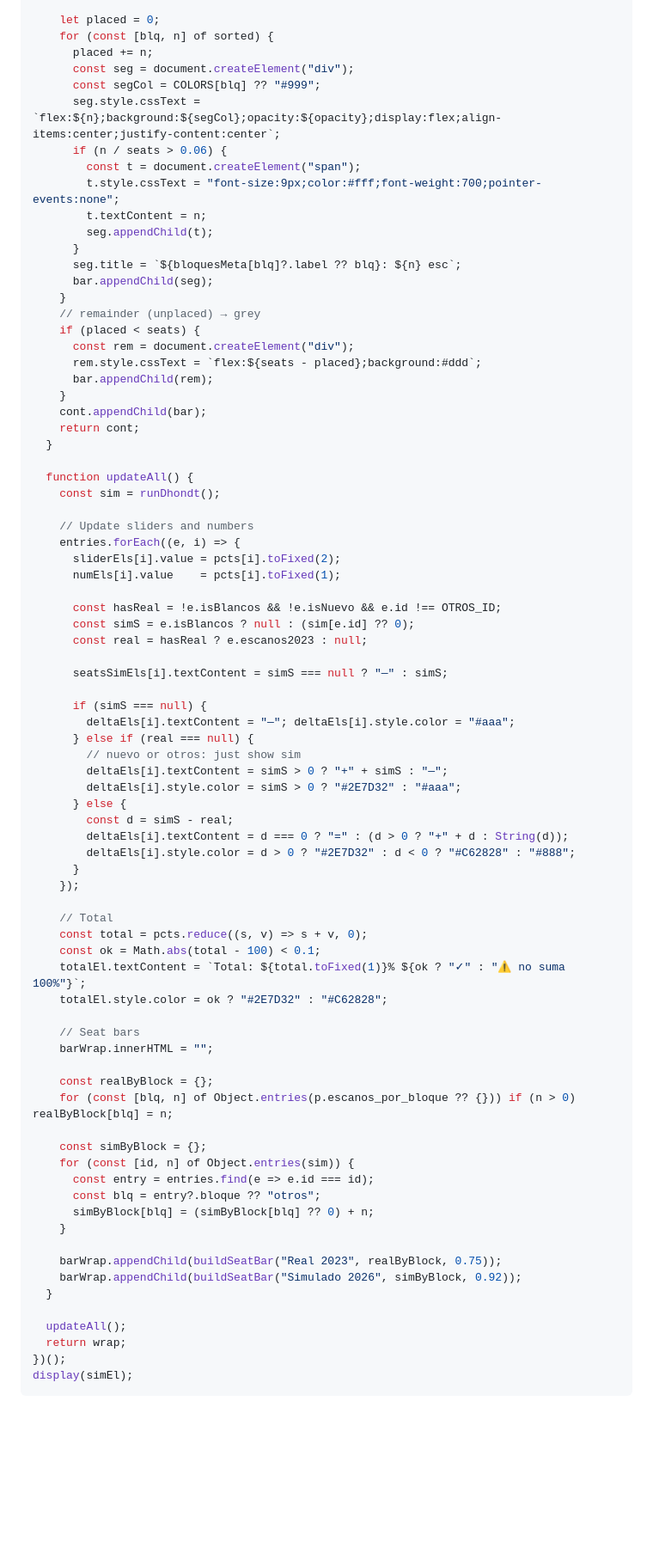
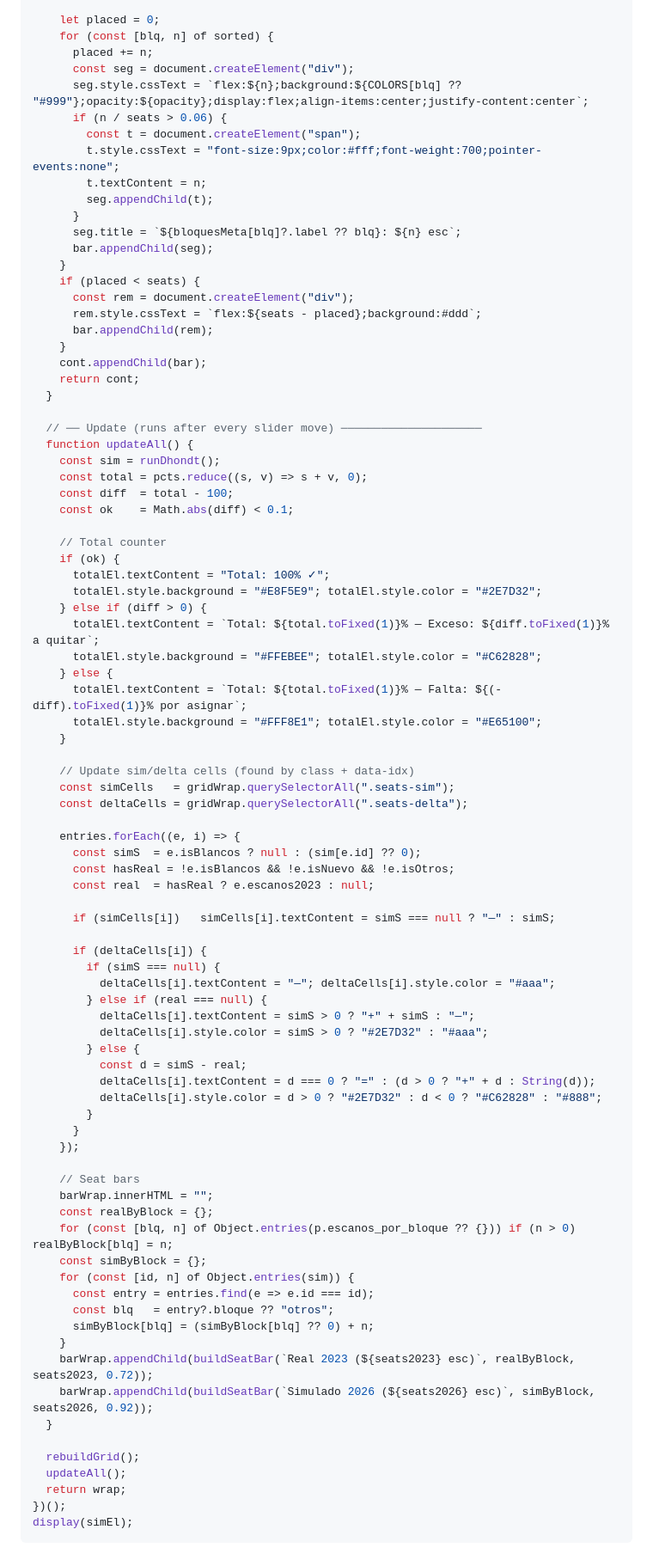
Before and after one commit to parrafernandezrodrigo-max/mapa_electoral_spain, a Markdown page: frontend/src/pronostico.md, the part around one of its changes. Shown at 86% size. Rendered like a GitHub page; blank space fills up the shorter version.

```diff
--- a/frontend/src/pronostico.md
+++ b/frontend/src/pronostico.md
@@ -276,8 +303,7 @@ const simEl = (() => {
     for (const [blq, n] of sorted) {
       placed += n;
       const seg = document.createElement("div");
-      const segCol = COLORS[blq] ?? "#999";
-      seg.style.cssText = `flex:${n};background:${segCol};opacity:${opacity};display:flex;align-items:center;justify-content:center`;
+      seg.style.cssText = `flex:${n};background:${COLORS[blq] ?? "#999"};opacity:${opacity};display:flex;align-items:center;justify-content:center`;
       if (n / seats > 0.06) {
         const t = document.createElement("span");
         t.style.cssText = "font-size:9px;color:#fff;font-weight:700;pointer-events:none";
@@ -287,7 +313,6 @@ const simEl = (() => {
       seg.title = `${bloquesMeta[blq]?.label ?? blq}: ${n} esc`;
       bar.appendChild(seg);
     }
-    // remainder (unplaced) → grey
     if (placed < seats) {
       const rem = document.createElement("div");
       rem.style.cssText = `flex:${seats - placed};background:#ddd`;
@@ -297,56 +322,65 @@ const simEl = (() => {
     return cont;
   }
 
+  // ── Update (runs after every slider move) ─────────────────────
   function updateAll() {
     const sim = runDhondt();
+    const total = pcts.reduce((s, v) => s + v, 0);
+    const diff  = total - 100;
+    const ok    = Math.abs(diff) < 0.1;
 
-    // Update sliders and numbers
+    // Total counter
+    if (ok) {
+      totalEl.textContent = "Total: 100% ✓";
+      totalEl.style.background = "#E8F5E9"; totalEl.style.color = "#2E7D32";
+    } else if (diff > 0) {
+      totalEl.textContent = `Total: ${total.toFixed(1)}% — Exceso: ${diff.toFixed(1)}% a quitar`;
+      totalEl.style.background = "#FFEBEE"; totalEl.style.color = "#C62828";
+    } else {
+      totalEl.textContent = `Total: ${total.toFixed(1)}% — Falta: ${(-diff).toFixed(1)}% por asignar`;
+      totalEl.style.background = "#FFF8E1"; totalEl.style.color = "#E65100";
+    }
+
+    // Update sim/delta cells (found by class + data-idx)
+    const simCells   = gridWrap.querySelectorAll(".seats-sim");
+    const deltaCells = gridWrap.querySelectorAll(".seats-delta");
+
     entries.forEach((e, i) => {
-      sliderEls[i].value = pcts[i].toFixed(2);
-      numEls[i].value    = pcts[i].toFixed(1);
+      const simS  = e.isBlancos ? null : (sim[e.id] ?? 0);
+      const hasReal = !e.isBlancos && !e.isNuevo && !e.isOtros;
+      const real  = hasReal ? e.escanos2023 : null;
 
-      const hasReal = !e.isBlancos && !e.isNuevo && e.id !== OTROS_ID;
-      const simS = e.isBlancos ? null : (sim[e.id] ?? 0);
-      const real = hasReal ? e.escanos2023 : null;
+      if (simCells[i])   simCells[i].textContent = simS === null ? "—" : simS;
 
-      seatsSimEls[i].textContent = simS === null ? "—" : simS;
-
-      if (simS === null) {
-        deltaEls[i].textContent = "—"; deltaEls[i].style.color = "#aaa";
-      } else if (real === null) {
-        // nuevo or otros: just show sim
-        deltaEls[i].textContent = simS > 0 ? "+" + simS : "—";
-        deltaEls[i].style.color = simS > 0 ? "#2E7D32" : "#aaa";
-      } else {
-        const d = simS - real;
-        deltaEls[i].textContent = d === 0 ? "=" : (d > 0 ? "+" + d : String(d));
-        deltaEls[i].style.color = d > 0 ? "#2E7D32" : d < 0 ? "#C62828" : "#888";
+      if (deltaCells[i]) {
+        if (simS === null) {
+          deltaCells[i].textContent = "—"; deltaCells[i].style.color = "#aaa";
+        } else if (real === null) {
+          deltaCells[i].textContent = simS > 0 ? "+" + simS : "—";
+          deltaCells[i].style.color = simS > 0 ? "#2E7D32" : "#aaa";
+        } else {
+          const d = simS - real;
+          deltaCells[i].textContent = d === 0 ? "=" : (d > 0 ? "+" + d : String(d));
+          deltaCells[i].style.color = d > 0 ? "#2E7D32" : d < 0 ? "#C62828" : "#888";
+        }
       }
     });
 
-    // Total
-    const total = pcts.reduce((s, v) => s + v, 0);
-    const ok = Math.abs(total - 100) < 0.1;
-    totalEl.textContent = `Total: ${total.toFixed(1)}% ${ok ? "✓" : "⚠ no suma 100%"}`;
-    totalEl.style.color = ok ? "#2E7D32" : "#C62828";
-
     // Seat bars
     barWrap.innerHTML = "";
-
     const realByBlock = {};
     for (const [blq, n] of Object.entries(p.escanos_por_bloque ?? {})) if (n > 0) realByBlock[blq] = n;
-
     const simByBlock = {};
     for (const [id, n] of Object.entries(sim)) {
       const entry = entries.find(e => e.id === id);
-      const blq = entry?.bloque ?? "otros";
+      const blq   = entry?.bloque ?? "otros";
       simByBlock[blq] = (simByBlock[blq] ?? 0) + n;
     }
-
-    barWrap.appendChild(buildSeatBar("Real 2023", realByBlock, 0.75));
-    barWrap.appendChild(buildSeatBar("Simulado 2026", simByBlock, 0.92));
+    barWrap.appendChild(buildSeatBar(`Real 2023 (${seats2023} esc)`, realByBlock, seats2023, 0.72));
+    barWrap.appendChild(buildSeatBar(`Simulado 2026 (${seats2026} esc)`, simByBlock, seats2026, 0.92));
   }
 
+  rebuildGrid();
   updateAll();
   return wrap;
 })();
```
Also changed, not shown: other parts of frontend/src/pronostico.md (+185 -158 lines).
